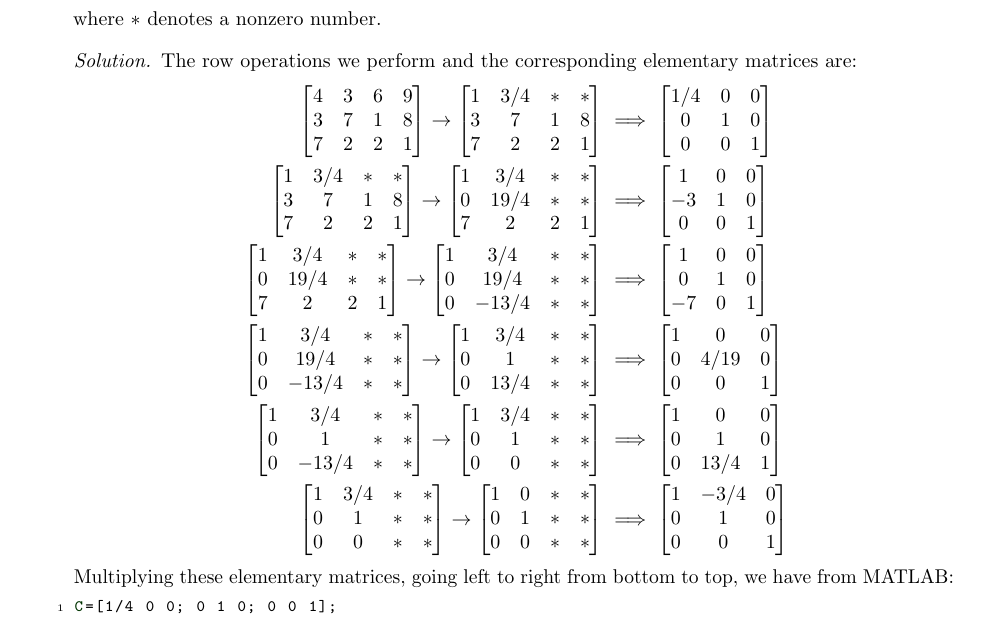
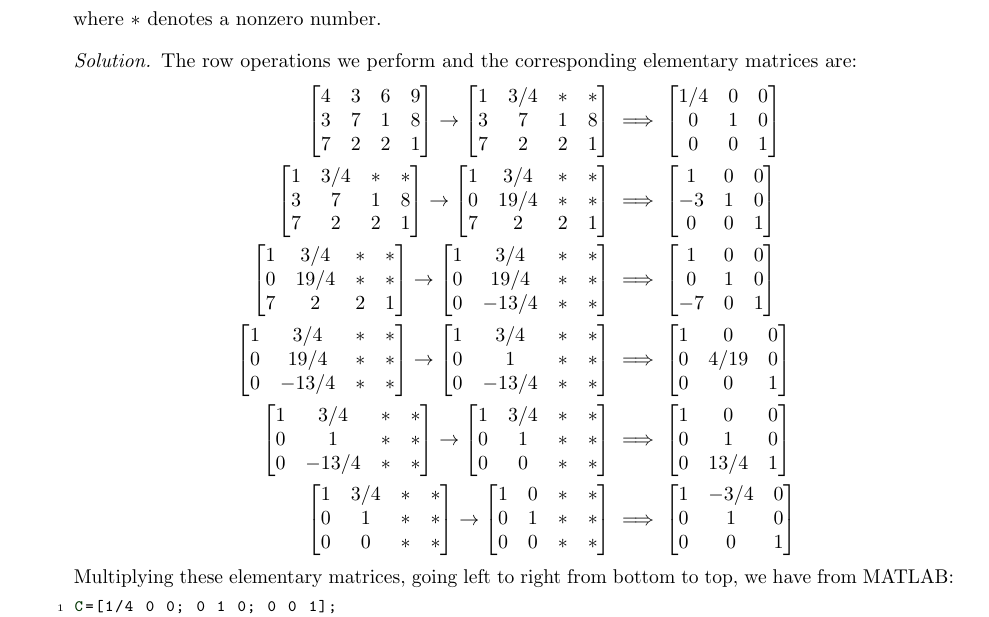
Before and after one commit to azhao9/latex-docs, a LaTeX problem sheet (opti/hw2/hw2.tex): part of page 3 of 7, cut so that both start at the same text. The pictures show the PDF file opti/hw2/hw2.pdf that the author committed with the source.

Commit message:
fixed opti hw2 problem 2 again

```diff
--- a/opti/hw2/hw2.tex
+++ b/opti/hw2/hw2.tex
@@ -145,7 +145,7 @@
 				\end{bmatrix} \to \begin{bmatrix}
 					1 & 3/4 & * & * \\
 					0 & 1 & * & * \\
-					0 & 13/4 & * & *
+					0 & -13/4 & * & *
 				\end{bmatrix} &\implies \begin{bmatrix}
 					1 & 0 & 0 \\
 					0 & 4/19 & 0 \\
```
Also changed, not shown: opti/hw2/hw2.pdf.
